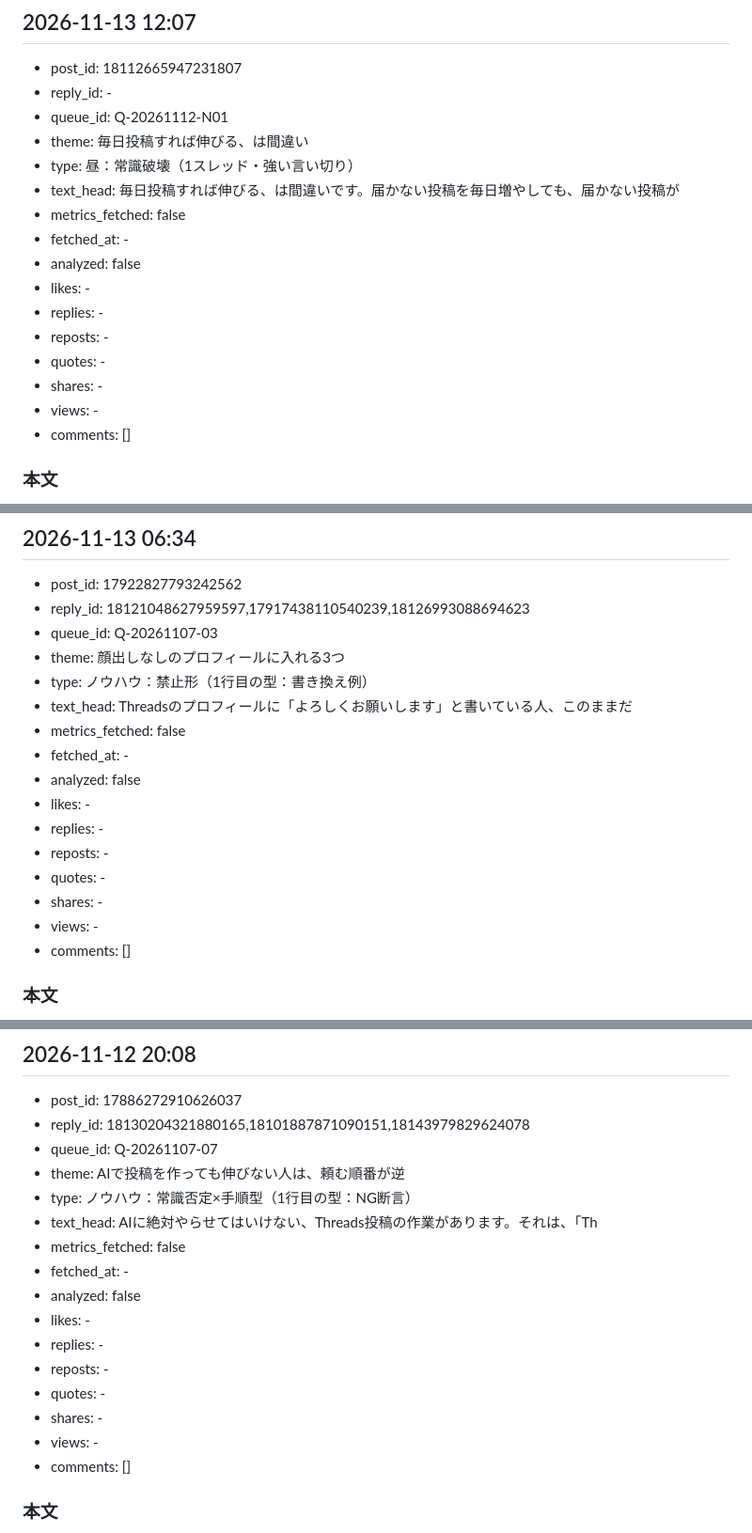
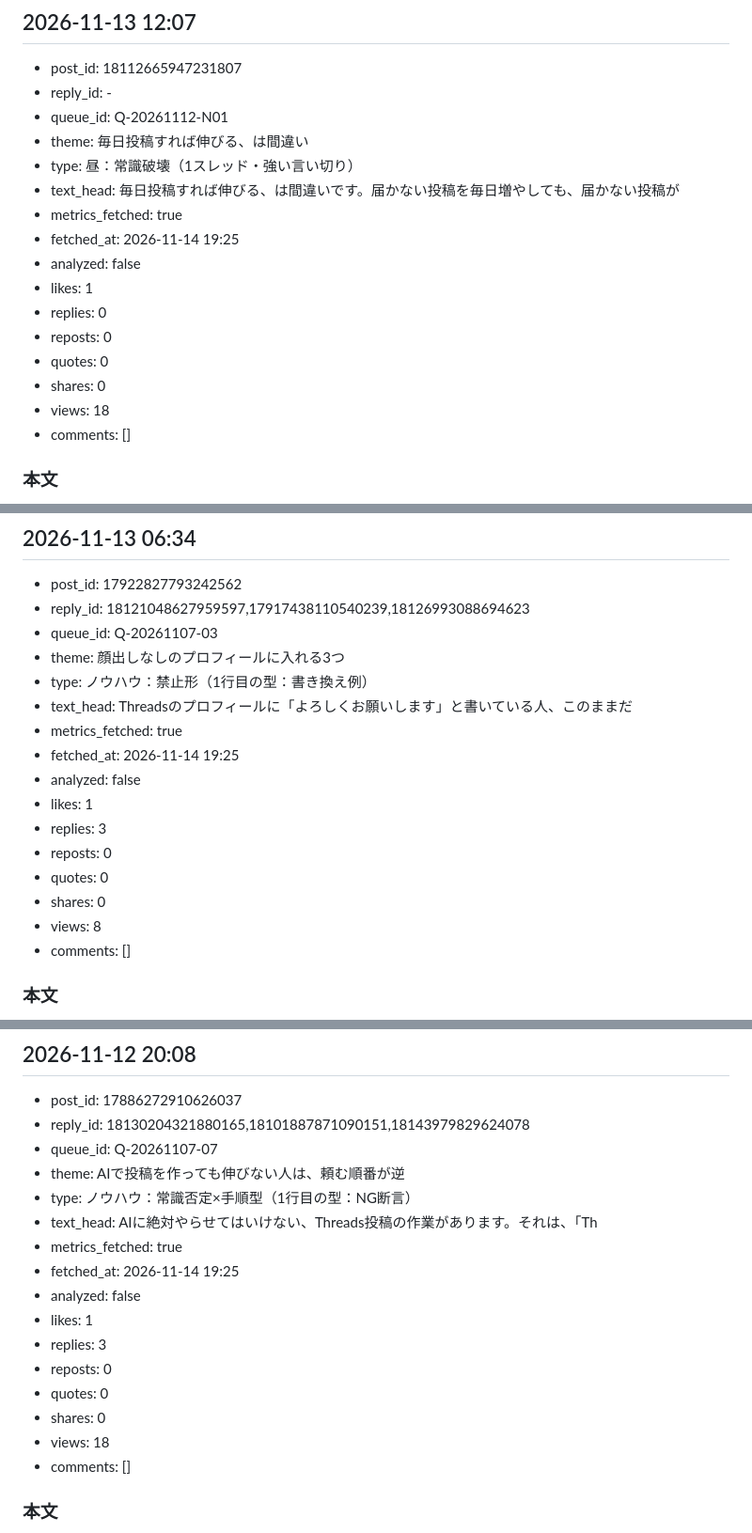
Before and after one commit to hibinomitsuko-stack/325, a Markdown page: threads/ops/post-history.md, 3 parts joined by grey strips. Shown at 94% size. GitHub-like rendering.

Commit message:
threads: fetch (2026-11-14 19:25 JST)

```diff
--- a/threads/ops/post-history.md
+++ b/threads/ops/post-history.md
@@ -78,15 +78,15 @@ Threadsで閲覧数、いいね、コメントを増やすことしか考えて
 - theme: 毎日投稿すれば伸びる、は間違い
 - type: 昼：常識破壊（1スレッド・強い言い切り）
 - text_head: 毎日投稿すれば伸びる、は間違いです。届かない投稿を毎日増やしても、届かない投稿が
-- metrics_fetched: false
-- fetched_at: -
+- metrics_fetched: true
+- fetched_at: 2026-11-14 19:25
 - analyzed: false
-- likes: -
-- replies: -
-- reposts: -
-- quotes: -
-- shares: -
-- views: -
+- likes: 1
+- replies: 0
+- reposts: 0
+- quotes: 0
+- shares: 0
+- views: 18
 - comments: []
 
 ### 本文
@@ -104,15 +104,15 @@ Threadsで閲覧数、いいね、コメントを増やすことしか考えて
 - theme: 顔出しなしのプロフィールに入れる3つ
 - type: ノウハウ：禁止形（1行目の型：書き換え例）
 - text_head: Threadsのプロフィールに「よろしくお願いします」と書いている人、このままだ
-- metrics_fetched: false
-- fetched_at: -
+- metrics_fetched: true
+- fetched_at: 2026-11-14 19:25
 - analyzed: false
-- likes: -
-- replies: -
-- reposts: -
-- quotes: -
-- shares: -
-- views: -
+- likes: 1
+- replies: 3
+- reposts: 0
+- quotes: 0
+- shares: 0
+- views: 8
 - comments: []
 
 ### 本文
@@ -126,15 +126,15 @@ Threadsのプロフィールに「よろしくお願いします」と書いて
 - theme: AIで投稿を作っても伸びない人は、頼む順番が逆
 - type: ノウハウ：常識否定×手順型（1行目の型：NG断言）
 - text_head: AIに絶対やらせてはいけない、Threads投稿の作業があります。それは、「Th
-- metrics_fetched: false
-- fetched_at: -
+- metrics_fetched: true
+- fetched_at: 2026-11-14 19:25
 - analyzed: false
-- likes: -
-- replies: -
-- reposts: -
-- quotes: -
-- shares: -
-- views: -
+- likes: 1
+- replies: 3
+- reposts: 0
+- quotes: 0
+- shares: 0
+- views: 18
 - comments: []
 
 ### 本文
```
